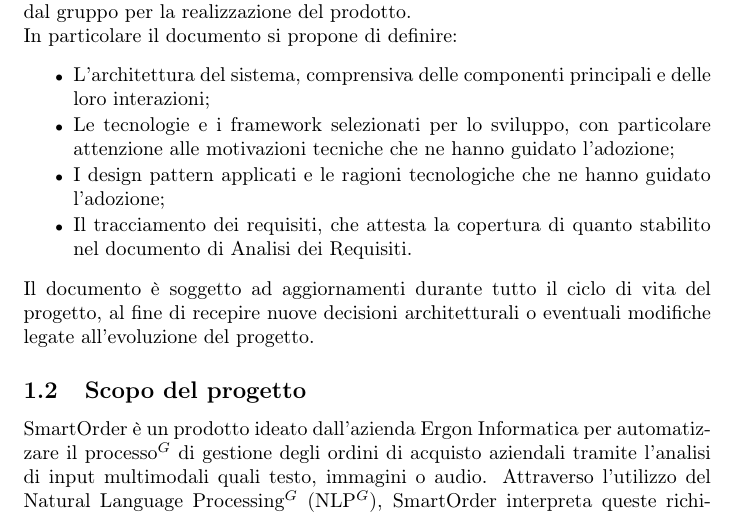
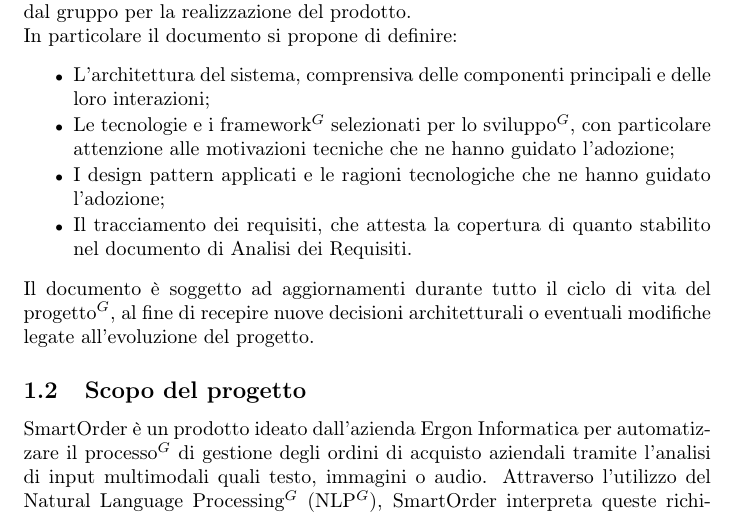
Before and after one commit to NullPointersGroup/Documentazione, a LaTeX document (src/PB/Documenti Esterni/Specifica Tecnica/Specifica_Tecnica.tex, which reads src/PB/Documenti Esterni/Specifica Tecnica/content/introduzione.tex): part of page 9 of 61, cut so that both start at the same text. Compiled offline with pdfLaTeX.

Commit message:
PDF aggiornati

```diff
--- a/src/PB/Documenti Esterni/Specifica Tecnica/content/introduzione.tex
+++ b/src/PB/Documenti Esterni/Specifica Tecnica/content/introduzione.tex
@@ -6,11 +6,11 @@
     In particolare il documento si propone di definire:
 	\begin{itemize}[itemsep=0pt, parsep=1pt, label=$\scriptstyle\bullet$]
         \item L'architettura del sistema, comprensiva delle componenti principali e delle loro interazioni;
-        \item Le tecnologie e i framework selezionati per lo sviluppo, con particolare attenzione alle motivazioni tecniche che ne hanno guidato l’adozione;
+        \item Le tecnologie e i framework$^G$ selezionati per lo sviluppo$^G$, con particolare attenzione alle motivazioni tecniche che ne hanno guidato l’adozione;
         \item I design pattern applicati e le ragioni tecnologiche che ne hanno guidato l'adozione;
         \item Il tracciamento dei requisiti, che attesta la copertura di quanto stabilito nel documento di Analisi dei Requisiti.
     \end{itemize}
-    Il documento è soggetto ad aggiornamenti durante tutto il ciclo di vita del progetto, al fine di recepire nuove decisioni architetturali o eventuali modifiche legate all’evoluzione del progetto.
+    Il documento è soggetto ad aggiornamenti durante tutto il ciclo di vita del progetto$^G$, al fine di recepire nuove decisioni architetturali o eventuali modifiche legate all’evoluzione del progetto.
 
     \subsection{Scopo del progetto}
     SmartOrder è un prodotto ideato dall'azienda Ergon Informatica per automatizzare il processo$^G$ di gestione degli ordini di acquisto aziendali tramite l'analisi di input multimodali quali testo, immagini o audio.
```
Also changed, not shown: output/Diario Di Bordo/PB/2026-03-04_Diario_di_Bordo.pdf, output/Diario Di Bordo/PB/2026-03-11_Diario_di_Bordo.pdf, output/Diario Di Bordo/PB/2026-03-18_Diario_di_Bordo.pdf, output/Diario Di Bordo/PB/2026-03-25_Diario_di_Bordo.pdf, output/PB/Documenti Esterni/Analisi_dei_Requisiti.pdf, 12 other files.
